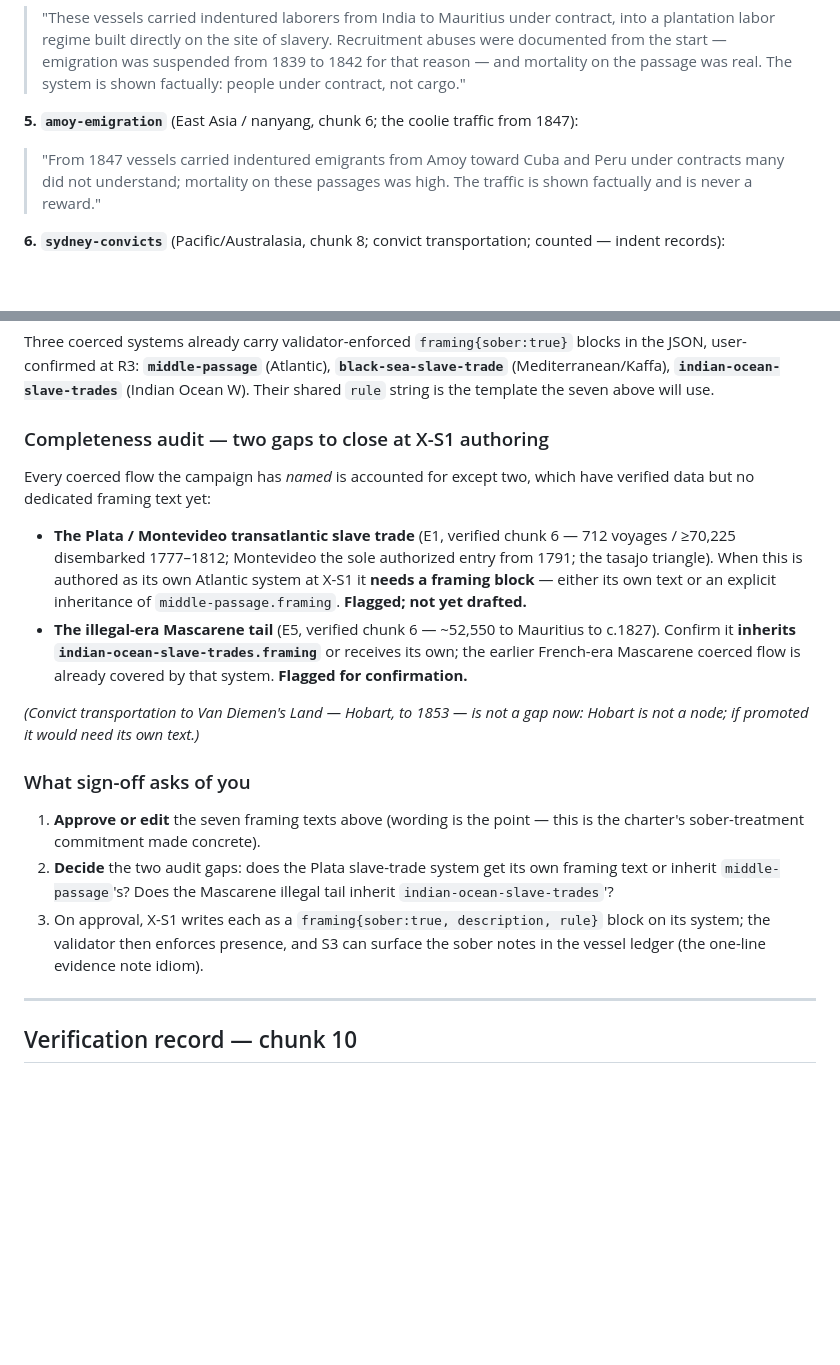
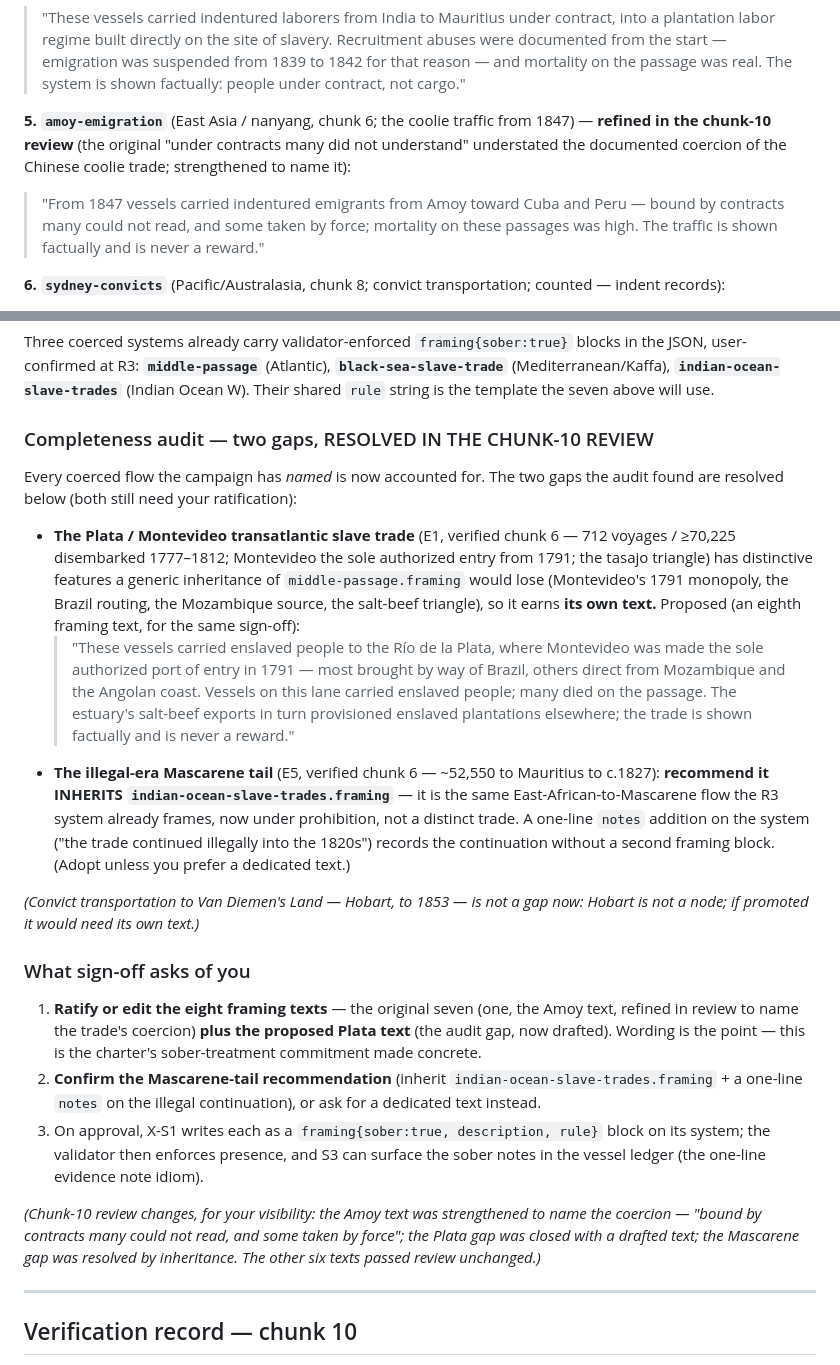
Before and after one commit to casusscribere/idle-sails, a Markdown page: research/flows/e-r1-closeout-and-framing-signoff.md, 2 parts joined by grey strips. Drawn GitHub-style; blank space fills up the shorter version.

Commit message:
chunk 10: framing-text review — refine Amoy, draft Plata, resolve Mascarene
Charter review of the seven X-R2 framing texts. Six passed unchanged. The
Amoy-emigration text refined to name the coolie trade's documented coercion
("bound by contracts many could not read, and some taken by force") - the
original understated it. The two audit gaps closed: an eighth framing text
drafted for the Plata/Montevideo slave trade (its 1791 monopoly + Brazil
routing + Mozambique source + tasajo triangle earn their own text, not a
generic middle-passage inheritance); the illegal-era Mascarene tail resolved
by inheriting indian-ocean-slave-trades.framing + a one-line notes. All still
pending user ratification.

Co-Authored-By: Claude Opus 4.8 (1M context) <noreply@anthropic.com>

```diff
--- a/research/flows/e-r1-closeout-and-framing-signoff.md
+++ b/research/flows/e-r1-closeout-and-framing-signoff.md
@@ -109,10 +109,12 @@ post-abolition plantation regime):
 > system is shown factually: people under contract, not cargo."
 
 **5. `amoy-emigration`** (East Asia / nanyang, chunk 6; the coolie traffic from
-1847):
+1847) — **refined in the chunk-10 review** (the original "under contracts many
+did not understand" understated the documented coercion of the Chinese coolie
+trade; strengthened to name it):
 > "From 1847 vessels carried indentured emigrants from Amoy toward Cuba and Peru
-> under contracts many did not understand; mortality on these passages was high.
-> The traffic is shown factually and is never a reward."
+> — bound by contracts many could not read, and some taken by force; mortality on
+> these passages was high. The traffic is shown factually and is never a reward."
 
 **6. `sydney-convicts`** (Pacific/Australasia, chunk 8; convict transportation;
 counted — indent records):
@@ -140,34 +142,50 @@ blocks in the JSON, user-confirmed at R3: **`middle-passage`** (Atlantic),
 (Indian Ocean W). Their shared `rule` string is the template the seven above will
 use.
 
-### Completeness audit — two gaps to close at X-S1 authoring
+### Completeness audit — two gaps, RESOLVED IN THE CHUNK-10 REVIEW
 
-Every coerced flow the campaign has *named* is accounted for except two, which
-have verified data but no dedicated framing text yet:
+Every coerced flow the campaign has *named* is now accounted for. The two gaps
+the audit found are resolved below (both still need your ratification):
 
 - **The Plata / Montevideo transatlantic slave trade** (E1, verified chunk 6 —
   712 voyages / ≥70,225 disembarked 1777–1812; Montevideo the sole authorized
-  entry from 1791; the tasajo triangle). When this is authored as its own Atlantic
-  system at X-S1 it **needs a framing block** — either its own text or an explicit
-  inheritance of `middle-passage.framing`. **Flagged; not yet drafted.**
+  entry from 1791; the tasajo triangle) has distinctive features a generic
+  inheritance of `middle-passage.framing` would lose (Montevideo's 1791 monopoly,
+  the Brazil routing, the Mozambique source, the salt-beef triangle), so it earns
+  **its own text.** Proposed (an eighth framing text, for the same sign-off):
+  > "These vessels carried enslaved people to the Río de la Plata, where
+  > Montevideo was made the sole authorized port of entry in 1791 — most brought
+  > by way of Brazil, others direct from Mozambique and the Angolan coast. Vessels
+  > on this lane carried enslaved people; many died on the passage. The estuary's
+  > salt-beef exports in turn provisioned enslaved plantations elsewhere; the
+  > trade is shown factually and is never a reward."
 - **The illegal-era Mascarene tail** (E5, verified chunk 6 — ~52,550 to Mauritius
-  to c.1827). Confirm it **inherits `indian-ocean-slave-trades.framing`** or
-  receives its own; the earlier French-era Mascarene coerced flow is already
-  covered by that system. **Flagged for confirmation.**
+  to c.1827): **recommend it INHERITS `indian-ocean-slave-trades.framing`** — it
+  is the same East-African-to-Mascarene flow the R3 system already frames, now
+  under prohibition, not a distinct trade. A one-line `notes` addition on the
+  system ("the trade continued illegally into the 1820s") records the continuation
+  without a second framing block. (Adopt unless you prefer a dedicated text.)
 
 *(Convict transportation to Van Diemen's Land — Hobart, to 1853 — is not a gap
 now: Hobart is not a node; if promoted it would need its own text.)*
 
 ### What sign-off asks of you
 
-1. **Approve or edit** the seven framing texts above (wording is the point — this
-   is the charter's sober-treatment commitment made concrete).
-2. **Decide** the two audit gaps: does the Plata slave-trade system get its own
-   framing text or inherit `middle-passage`'s? Does the Mascarene illegal tail
-   inherit `indian-ocean-slave-trades`'?
+1. **Ratify or edit the eight framing texts** — the original seven (one, the Amoy
+   text, refined in review to name the trade's coercion) **plus the proposed Plata
+   text** (the audit gap, now drafted). Wording is the point — this is the
+   charter's sober-treatment commitment made concrete.
+2. **Confirm the Mascarene-tail recommendation** (inherit
+   `indian-ocean-slave-trades.framing` + a one-line `notes` on the illegal
+   continuation), or ask for a dedicated text instead.
 3. On approval, X-S1 writes each as a `framing{sober:true, description, rule}`
    block on its system; the validator then enforces presence, and S3 can surface
    the sober notes in the vessel ledger (the one-line evidence note idiom).
+
+*(Chunk-10 review changes, for your visibility: the Amoy text was strengthened to
+name the coercion — "bound by contracts many could not read, and some taken by
+force"; the Plata gap was closed with a drafted text; the Mascarene gap was
+resolved by inheritance. The other six texts passed review unchanged.)*
 
 ---
 
```
